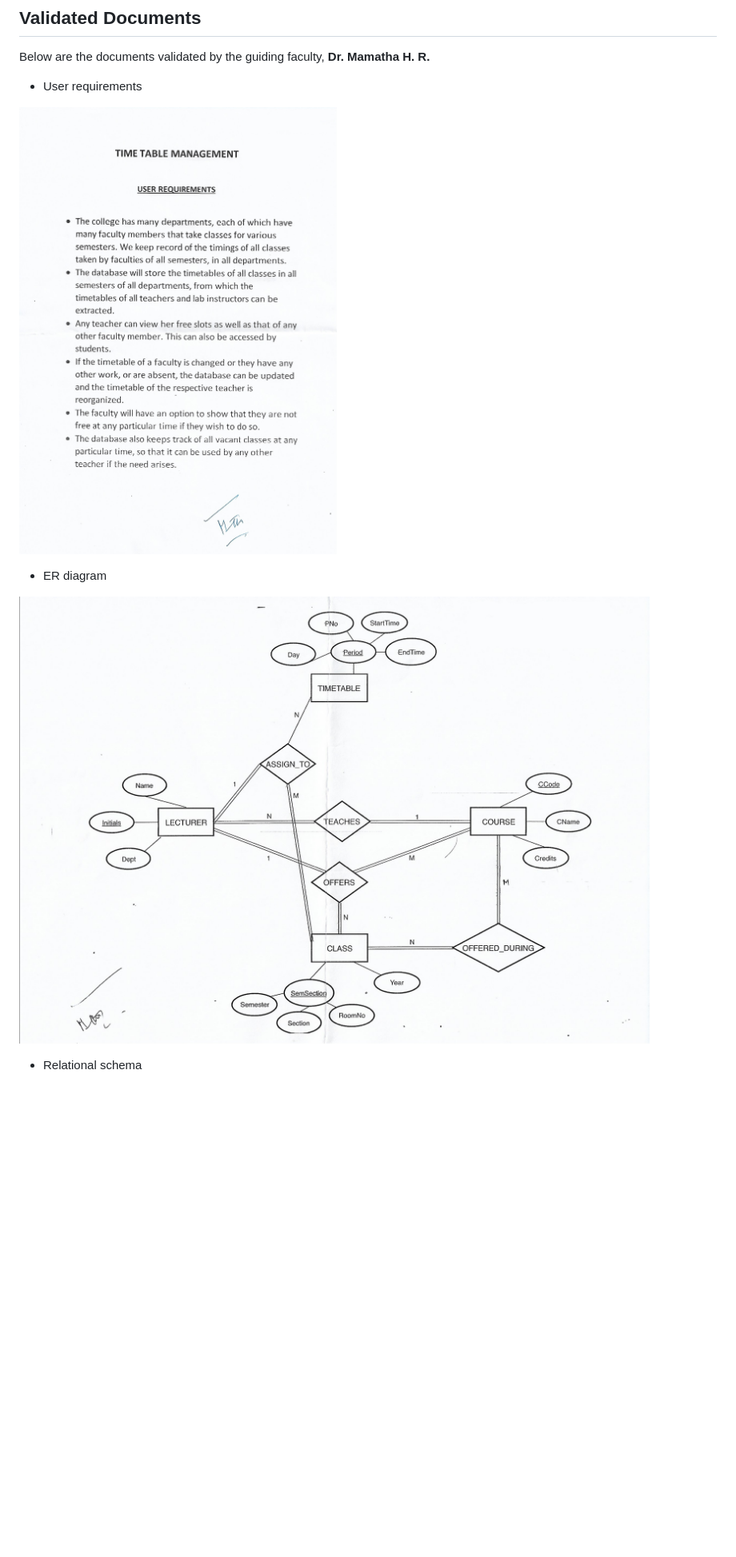
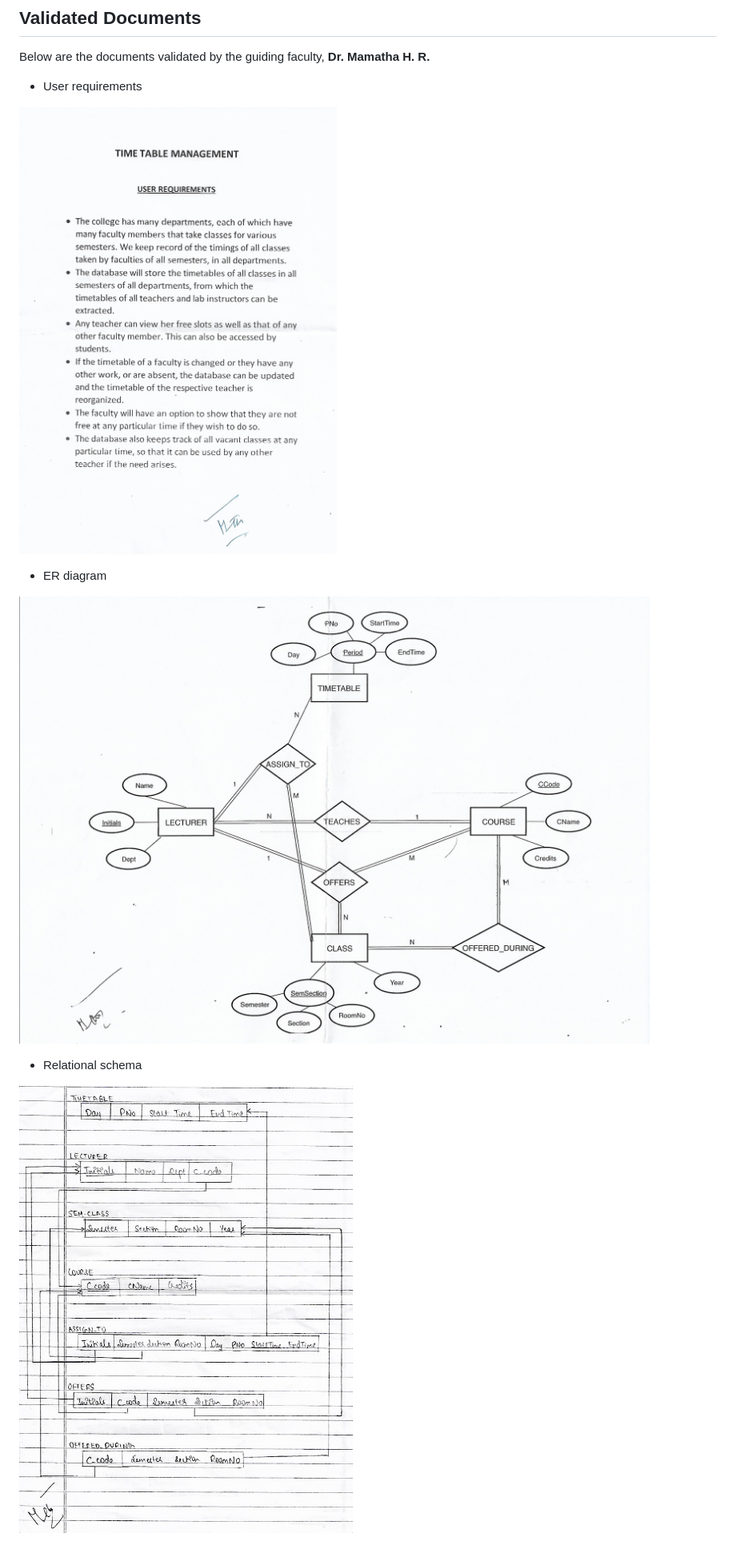
Before and after one commit to harikrishnanv1311/dbms-project, a Markdown page: README.md, the part around the change printed below. Shown: that part at 80% size. GitHub-like rendering; pictures changed too: images/val_er_diagram.jpg (added), images/val_relational_schema.jpg (added), images/val_user_requirements.jpg (added); blank space fills up the shorter version.

Commit message:
Uploaded docs and updated README

```diff
--- a/README.md
+++ b/README.md
@@ -42,10 +44,12 @@ Below are the documents validated by the guiding faculty, **Dr. Mamatha H. R.**
 
 * User requirements
 
-![Validated User Requirements](/val_user_requirements.jpg)
+![Validated User Requirements](/images/val_user_requirements.jpg)
 
 * ER diagram
 
-![Validated User Requirements](/val_er_diagram.jpg)
+![Validated ER diagram](/images/val_er_diagram.jpg)
 
 * Relational schema
+
+![Validated Relational schema](/images/val_relational_schema.jpg)
```
Also changed, not shown: other parts of README.md (+3 -1 lines), images/ER_diagram.jpg (added), images/relational_schema.jpg (added).
